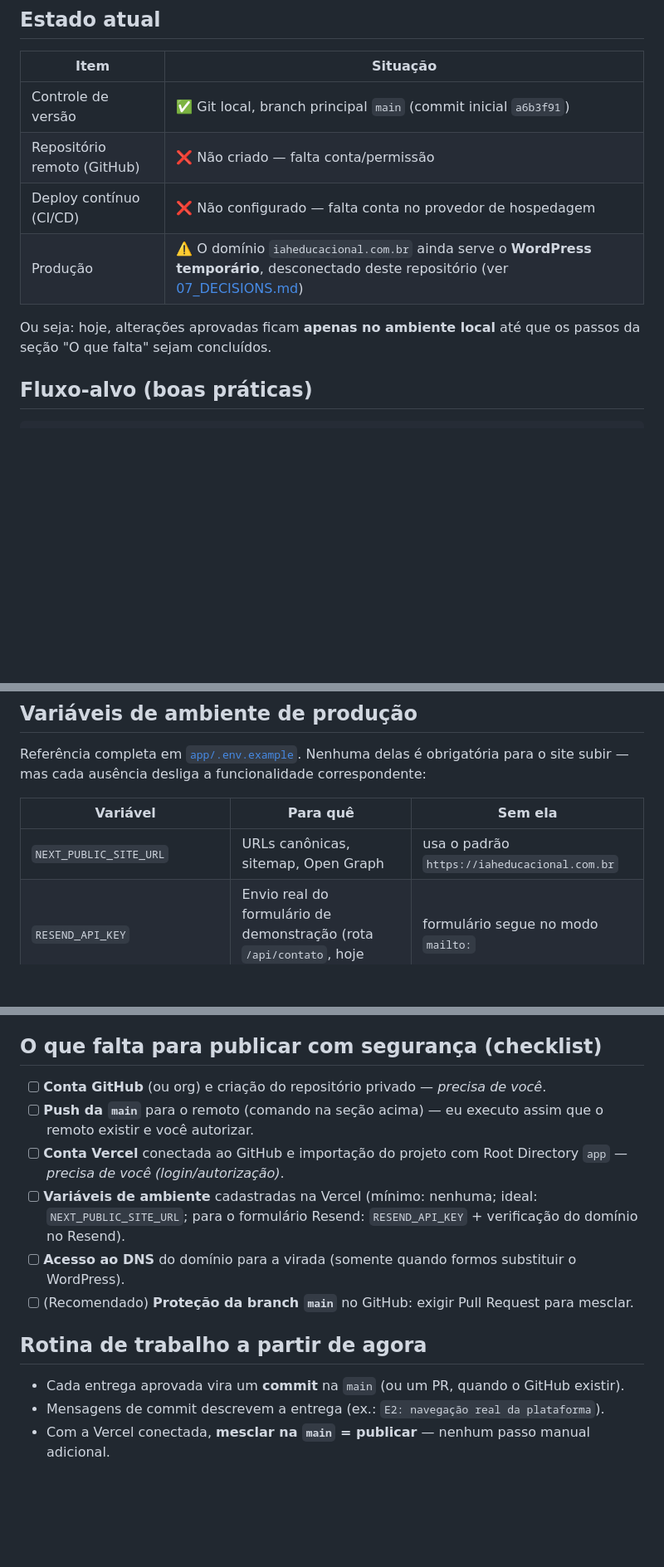
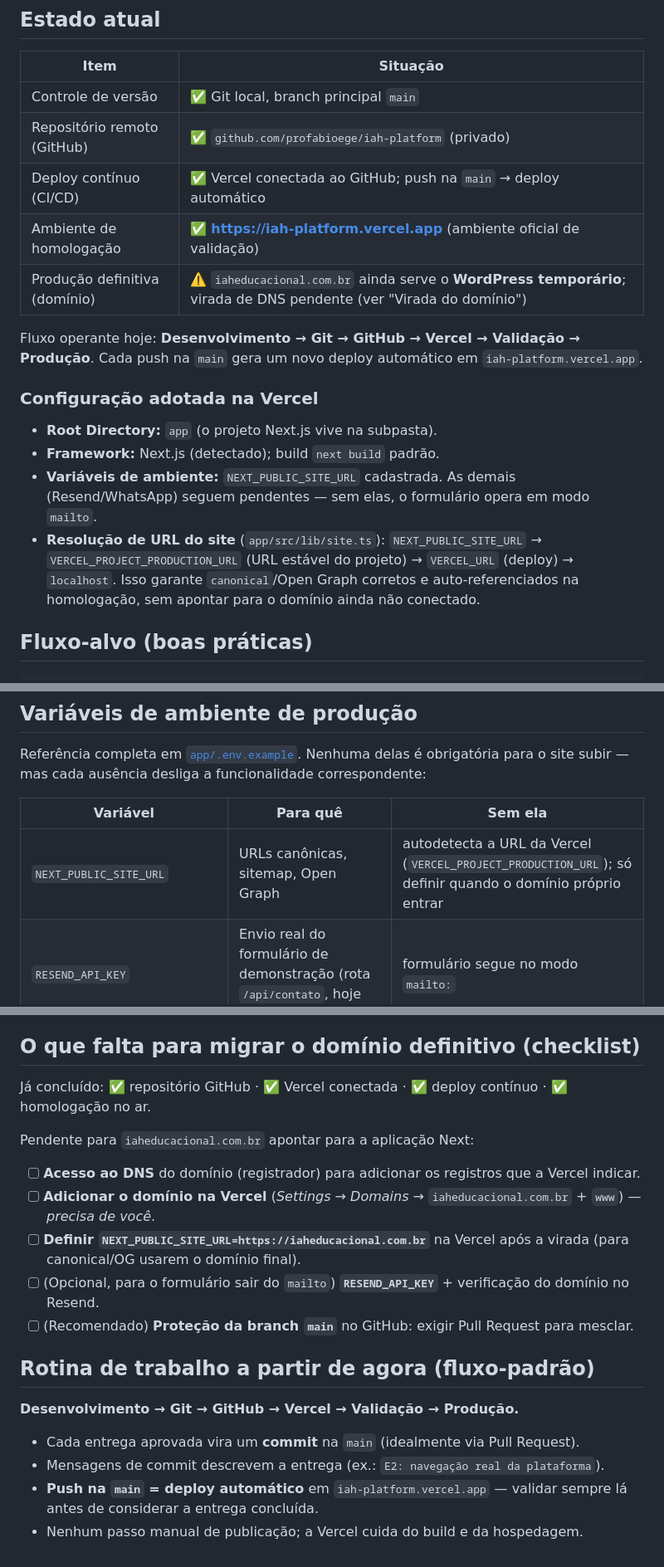
Before and after one commit to profabioege/iah-platform, a Markdown page: docs/DEPLOY.md, 3 parts joined by grey strips. Shown at 83% size. GitHub-like rendering; blank space fills up the shorter version.

Commit message:
docs: DEPLOY.md com fluxo de CI/CD adotado (GitHub + Vercel)
Registra repositório, homologação em iah-platform.vercel.app,
configuração da Vercel (Root Directory app, resolução de URL) e o
checklist pendente para a virada do domínio.

Co-Authored-By: Claude Opus 4.8 <noreply@anthropic.com>

```diff
--- a/docs/DEPLOY.md
+++ b/docs/DEPLOY.md
@@ -6,12 +6,20 @@ Como o código sai da máquina de desenvolvimento e chega à internet. Estado em
 
 | Item | Situação |
 |---|---|
-| Controle de versão | ✅ Git local, branch principal `main` (commit inicial `a6b3f91`) |
-| Repositório remoto (GitHub) | ❌ Não criado — falta conta/permissão |
-| Deploy contínuo (CI/CD) | ❌ Não configurado — falta conta no provedor de hospedagem |
-| Produção | ⚠️ O domínio `iaheducacional.com.br` ainda serve o **WordPress temporário**, desconectado deste repositório (ver [07_DECISIONS.md](07_DECISIONS.md)) |
+| Controle de versão | ✅ Git local, branch principal `main` |
+| Repositório remoto (GitHub) | ✅ `github.com/profabioege/iah-platform` (privado) |
+| Deploy contínuo (CI/CD) | ✅ Vercel conectada ao GitHub; push na `main` → deploy automático |
+| Ambiente de homologação | ✅ **https://iah-platform.vercel.app** (ambiente oficial de validação) |
+| Produção definitiva (domínio) | ⚠️ `iaheducacional.com.br` ainda serve o **WordPress temporário**; virada de DNS pendente (ver "Virada do domínio") |
 
-Ou seja: hoje, alterações aprovadas ficam **apenas no ambiente local** até que os passos da seção "O que falta" sejam concluídos.
+Fluxo operante hoje: **Desenvolvimento → Git → GitHub → Vercel → Validação → Produção**. Cada push na `main` gera um novo deploy automático em `iah-platform.vercel.app`.
+
+### Configuração adotada na Vercel
+
+- **Root Directory:** `app` (o projeto Next.js vive na subpasta).
+- **Framework:** Next.js (detectado); build `next build` padrão.
+- **Variáveis de ambiente:** `NEXT_PUBLIC_SITE_URL` cadastrada. As demais (Resend/WhatsApp) seguem pendentes — sem elas, o formulário opera em modo `mailto`.
+- **Resolução de URL do site** (`app/src/lib/site.ts`): `NEXT_PUBLIC_SITE_URL` → `VERCEL_PROJECT_PRODUCTION_URL` (URL estável do projeto) → `VERCEL_URL` (deploy) → `localhost`. Isso garante `canonical`/Open Graph corretos e auto-referenciados na homologação, sem apontar para o domínio ainda não conectado.
 
 ## Fluxo-alvo (boas práticas)
 
@@ -54,7 +62,7 @@ Referência completa em [`app/.env.example`](../app/.env.example). Nenhuma delas
 
 | Variável | Para quê | Sem ela |
 |---|---|---|
-| `NEXT_PUBLIC_SITE_URL` | URLs canônicas, sitemap, Open Graph | usa o padrão `https://iaheducacional.com.br` |
+| `NEXT_PUBLIC_SITE_URL` | URLs canônicas, sitemap, Open Graph | autodetecta a URL da Vercel (`VERCEL_PROJECT_PRODUCTION_URL`); só definir quando o domínio próprio entrar |
 | `RESEND_API_KEY` | Envio real do formulário de demonstração (rota `/api/contato`, hoje dormente) | formulário segue no modo `mailto:` |
 | `CONTACT_TO_EMAIL` / `CONTACT_FROM_EMAIL` | Destino/remetente dos leads via Resend | usa `contato@iaheducacional.com.br` / remetente de teste |
 | `NEXT_PUBLIC_WHATSAPP_NUMBER` | Botão de WhatsApp (componente pronto, fora do fluxo atual) | botão não aparece |
@@ -70,17 +78,23 @@ Quando decidirmos aposentar o WordPress:
 3. Conferir propagação, certificado TLS automático e os metadados (title/OG) em produção.
 4. Manter o WordPress acessível por alguns dias (rollback barato: basta reverter o DNS).
 
-## O que falta para publicar com segurança (checklist)
+## O que falta para migrar o domínio definitivo (checklist)
 
-- [ ] **Conta GitHub** (ou org) e criação do repositório privado — *precisa de você*.
-- [ ] **Push da `main`** para o remoto (comando na seção acima) — eu executo assim que o remoto existir e você autorizar.
-- [ ] **Conta Vercel** conectada ao GitHub e importação do projeto com Root Directory `app` — *precisa de você (login/autorização)*.
-- [ ] **Variáveis de ambiente** cadastradas na Vercel (mínimo: nenhuma; ideal: `NEXT_PUBLIC_SITE_URL`; para o formulário Resend: `RESEND_API_KEY` + verificação do domínio no Resend).
-- [ ] **Acesso ao DNS** do domínio para a virada (somente quando formos substituir o WordPress).
+Já concluído: ✅ repositório GitHub · ✅ Vercel conectada · ✅ deploy contínuo · ✅ homologação no ar.
+
+Pendente para `iaheducacional.com.br` apontar para a aplicação Next:
+
+- [ ] **Acesso ao DNS** do domínio (registrador) para adicionar os registros que a Vercel indicar.
+- [ ] **Adicionar o domínio na Vercel** (*Settings → Domains* → `iaheducacional.com.br` + `www`) — *precisa de você*.
+- [ ] **Definir `NEXT_PUBLIC_SITE_URL=https://iaheducacional.com.br`** na Vercel após a virada (para canonical/OG usarem o domínio final).
+- [ ] (Opcional, para o formulário sair do `mailto`) **`RESEND_API_KEY`** + verificação do domínio no Resend.
 - [ ] (Recomendado) **Proteção da branch `main`** no GitHub: exigir Pull Request para mesclar.
 
-## Rotina de trabalho a partir de agora
+## Rotina de trabalho a partir de agora (fluxo-padrão)
 
-- Cada entrega aprovada vira um **commit** na `main` (ou um PR, quando o GitHub existir).
+**Desenvolvimento → Git → GitHub → Vercel → Validação → Produção.**
+
+- Cada entrega aprovada vira um **commit** na `main` (idealmente via Pull Request).
 - Mensagens de commit descrevem a entrega (ex.: `E2: navegação real da plataforma`).
-- Com a Vercel conectada, **mesclar na `main` = publicar** — nenhum passo manual adicional.
+- **Push na `main` = deploy automático** em `iah-platform.vercel.app` — validar sempre lá antes de considerar a entrega concluída.
+- Nenhum passo manual de publicação; a Vercel cuida do build e da hospedagem.
```
